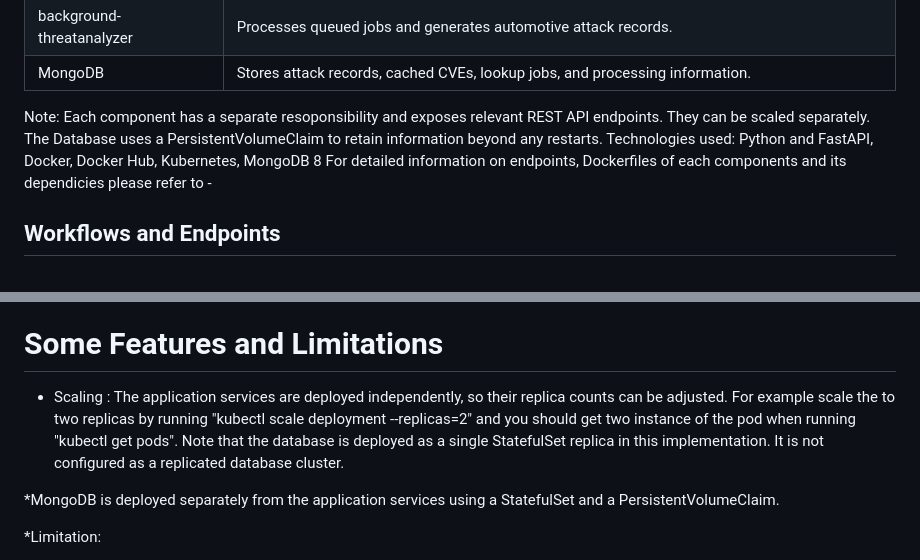
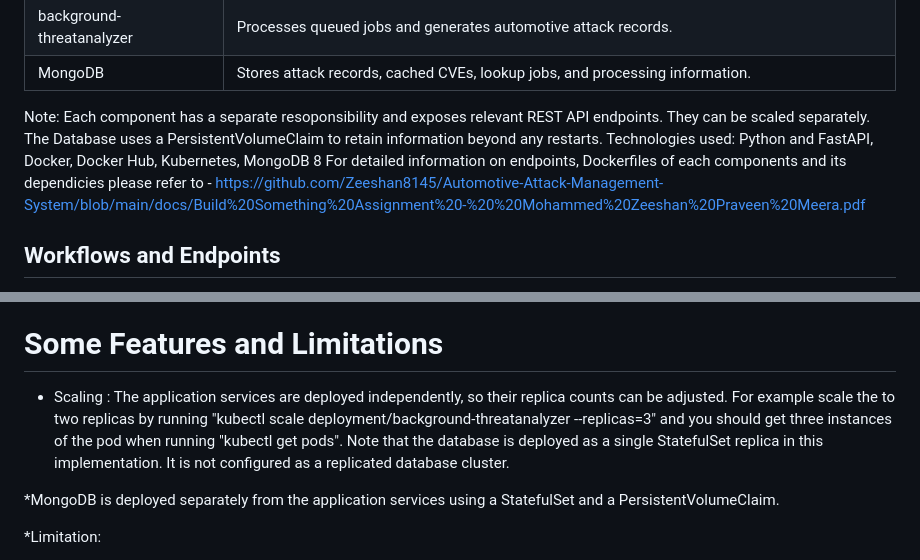
Before and after one commit to Zeeshan8145/Automotive-Attack-Management-System, a Markdown page: README.md, 2 parts joined by grey strips. Rendered like a GitHub page.

```diff
--- a/README.md
+++ b/README.md
@@ -24,7 +24,7 @@ The main objectives are to:
 
 Note: Each component has a separate resoponsibility and exposes relevant REST API endpoints. They can be scaled separately. The Database uses a PersistentVolumeClaim to retain information beyond any restarts.
 Technologies used: Python and FastAPI, Docker, Docker Hub, Kubernetes, MongoDB 8
-For detailed information on endpoints, Dockerfiles of each components and its dependicies please refer to -
+For detailed information on endpoints, Dockerfiles of each components and its dependicies please refer to - https://github.com/Zeeshan8145/Automotive-Attack-Management-System/blob/main/docs/Build%20Something%20Assignment%20-%20%20Mohammed%20Zeeshan%20Praveen%20Meera.pdf
 
 ## Workflows and Endpoints ##
 1. Search for known attacks: The user submits a search through the dashboard. The frontend sends the request to the Internal Attack Lookup service, which searches existing attack records in the database.
@@ -105,7 +105,7 @@ Note: This is the happy path, caveats and foreseen issue explained below.
 
 # Some Features and Limitations
 
-* Scaling : The application services are deployed independently, so their replica counts can be adjusted. For example  scale the <service> to two replicas by running "kubectl scale deployment <service> --replicas=2" and you should get two instance of the pod when running "kubectl get pods". Note that the database is deployed as a single StatefulSet replica in this implementation. It is not configured as a replicated database cluster.
+* Scaling : The application services are deployed independently, so their replica counts can be adjusted. For example  scale the <service> to two replicas by running "kubectl scale deployment/background-threatanalyzer --replicas=3" and you should get three instances of the pod when running "kubectl get pods". Note that the database is deployed as a single StatefulSet replica in this implementation. It is not configured as a replicated database cluster.
 
 *MongoDB is deployed separately from the application services using a StatefulSet and a PersistentVolumeClaim.
 
```
